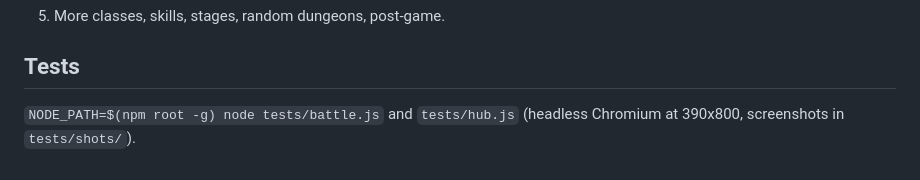
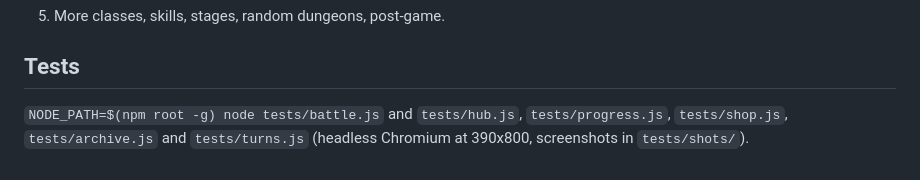
Before and after one commit to JoelsCodes/Phantom-tactics, a Markdown page: README.md, the part around the change. Drawn GitHub-style.

Commit message:
README: list all test files
Co-Authored-By: Claude Sonnet 5.5 <noreply@anthropic.com>
Claude-Session: https://claude.ai/code/session_013db3Zo5uVrMyV1thtTGAgH

```diff
--- a/README.md
+++ b/README.md
@@ -54,4 +54,4 @@ Checked against public descriptions of the original game (search summaries only,
 5. More classes, skills, stages, random dungeons, post-game.
 
 ## Tests
-`NODE_PATH=$(npm root -g) node tests/battle.js` and `tests/hub.js` (headless Chromium at 390x800, screenshots in `tests/shots/`).
+`NODE_PATH=$(npm root -g) node tests/battle.js` and `tests/hub.js`, `tests/progress.js`, `tests/shop.js`, `tests/archive.js` and `tests/turns.js` (headless Chromium at 390x800, screenshots in `tests/shots/`).
```
